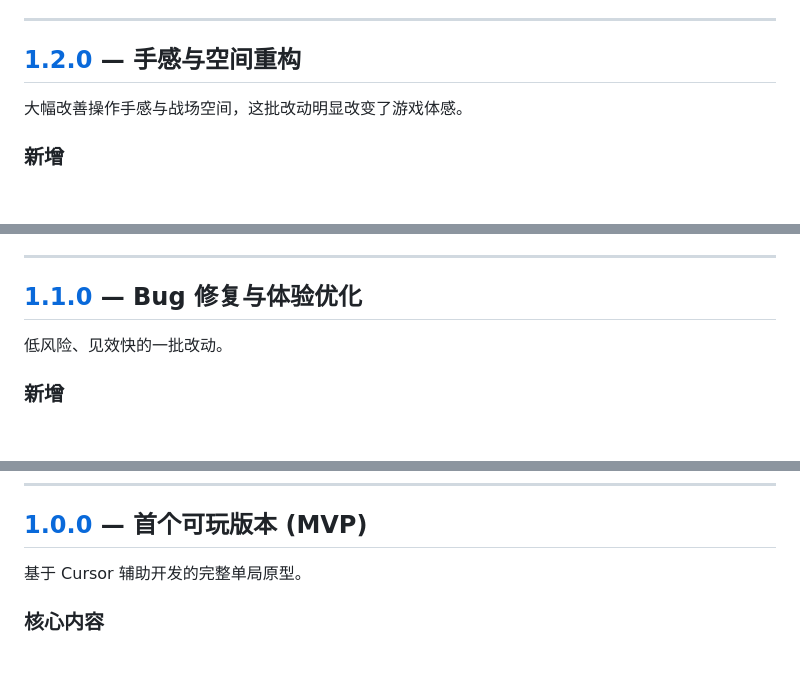
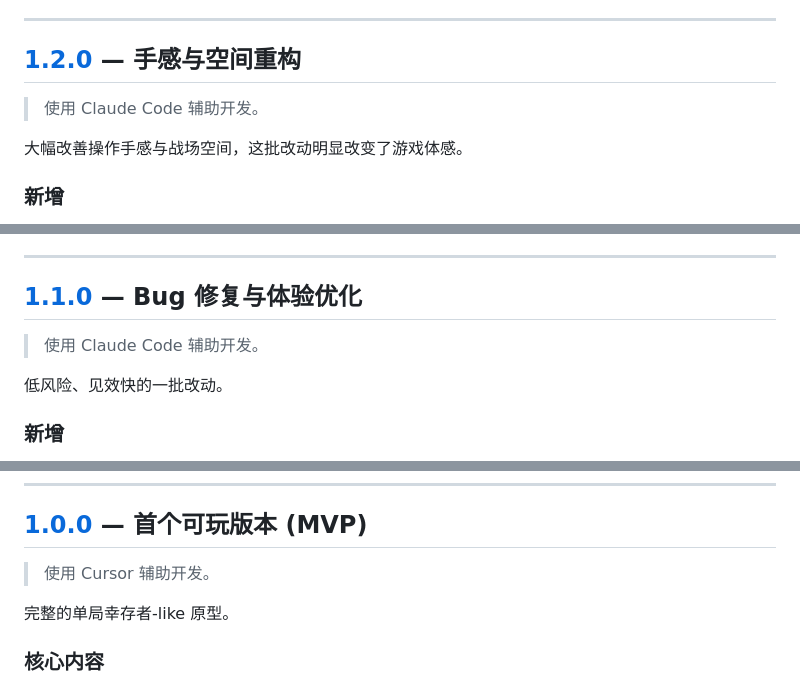
Before and after one commit to v-t-x/scp-survivor, a Markdown page: CHANGELOG.md, 3 parts joined by grey strips. Rendered like a GitHub page; blank space fills up the shorter version.

```diff
--- a/CHANGELOG.md
+++ b/CHANGELOG.md
@@ -6,6 +6,8 @@
 ---
 
 ## [1.2.0] — 手感与空间重构
+
+> 使用 Claude Code 辅助开发。
 
 大幅改善操作手感与战场空间，这批改动明显改变了游戏体感。
 
@@ -28,6 +30,8 @@
 
 ## [1.1.0] — Bug 修复与体验优化
 
+> 使用 Claude Code 辅助开发。
+
 低风险、见效快的一批改动。
 
 ### 新增
@@ -43,7 +47,9 @@
 
 ## [1.0.0] — 首个可玩版本 (MVP)
 
-基于 Cursor 辅助开发的完整单局原型。
+> 使用 Cursor 辅助开发。
+
+完整的单局幸存者-like 原型。
 
 ### 核心内容
 - **6 分钟时间轴**：7 个阶段，敌种混合、数值成长、感知干扰逐步升级。
```
Also changed, not shown: README.md (+8 -1 lines).
